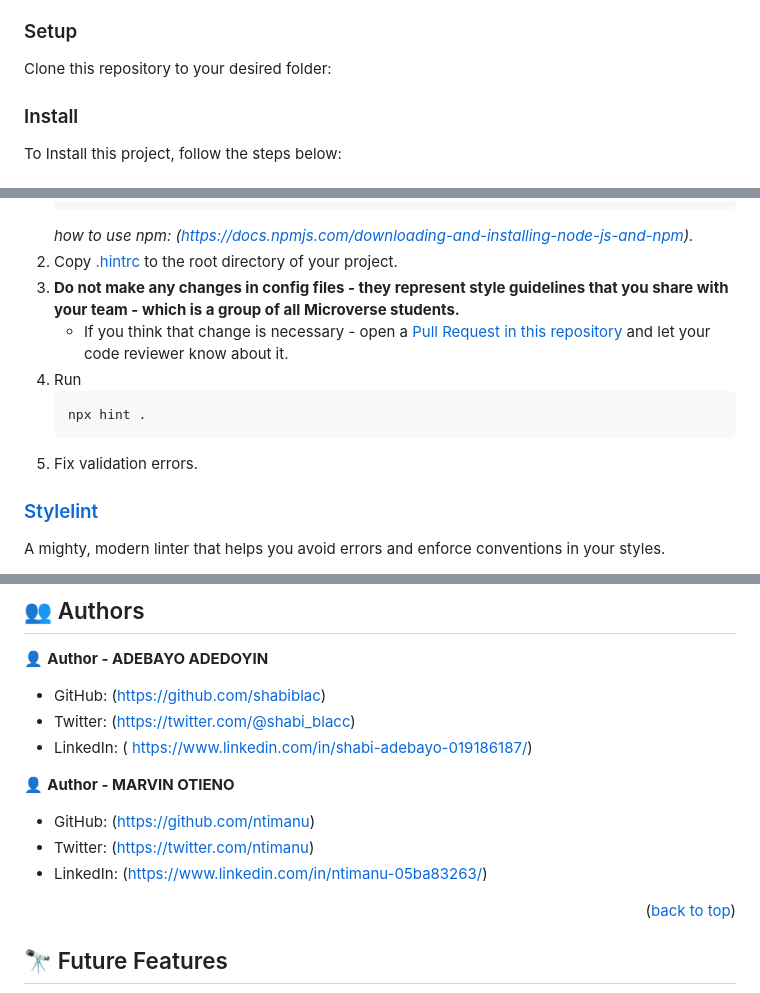
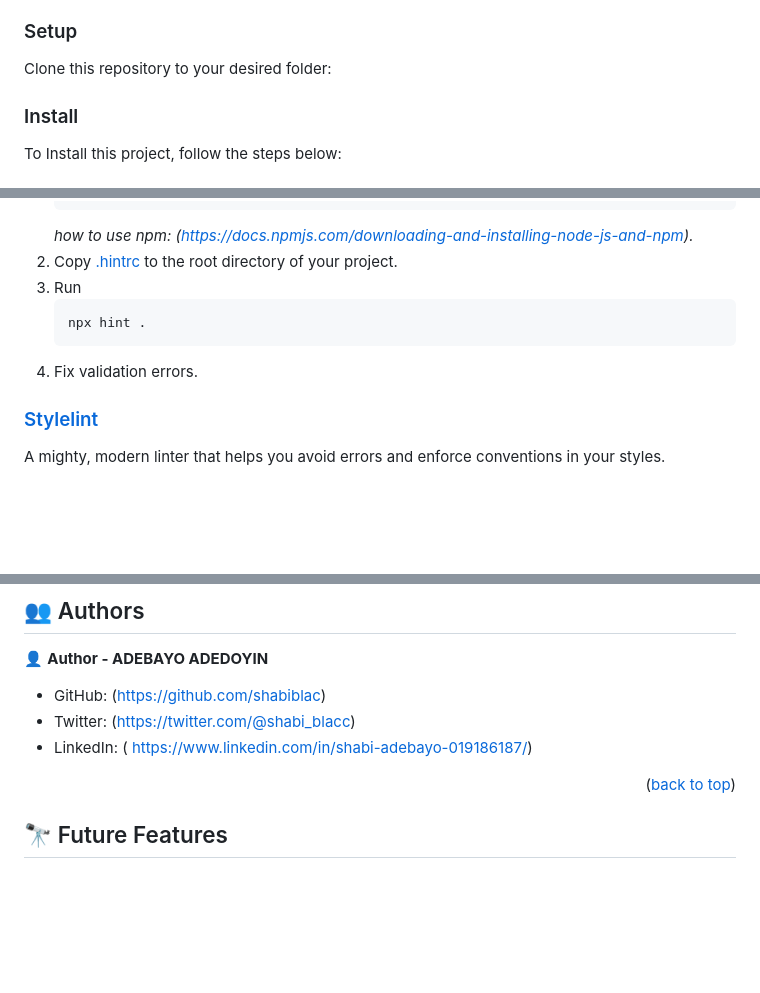
Before and after one commit to ntimanu/awesome-books, a Markdown page: README.md, 3 parts joined by grey strips. Rendered like a GitHub page; blank space fills up the shorter version.

````diff
--- a/README.md
+++ b/README.md
@@ -84,15 +74,6 @@ In order to run this project you need:
 ### Setup
 
 Clone this repository to your desired folder:<br>
-
-<!--
-Example commands:
-
-```sh
-  cd my-folder
-  git clone https://github.com/Othniel2471/awesome-books.git
-```
---->
 
 ### Install
  To Install this project, follow the steps below:
@@ -131,13 +112,11 @@ npm init -y
    ```
    _how to use npm: (https://docs.npmjs.com/downloading-and-installing-node-js-and-npm)._
 2. Copy [.hintrc](.hintrc) to the root directory of your project.
-3. **Do not make any changes in config files - they represent style guidelines that you share with your team - which is a group of all Microverse students.**
-   - If you think that change is necessary - open a [Pull Request in this repository](../README.md#contributing) and let your code reviewer know about it.
-4. Run
+3. Run
    ```
    npx hint .
    ```
-5. Fix validation errors.
+4. Fix validation errors.
 
 ### [Stylelint](https://stylelint.io/)
 
@@ -176,12 +155,6 @@ To run the project:
 - Twitter: (https://twitter.com/@shabi_blacc)
 - LinkedIn: ( https://www.linkedin.com/in/shabi-adebayo-019186187/)
 
-👤 **Author - MARVIN OTIENO**
-
-- GitHub: (https://github.com/ntimanu)
-- Twitter: (https://twitter.com/ntimanu)
-- LinkedIn: (https://www.linkedin.com/in/ntimanu-05ba83263/)
-
 <p align="right">(<a href="#readme-top">back to top</a>)</p>
 
 ## 🔭 Future Features <a name="future-features"></a>
````
Also changed, not shown: other parts of README.md (+10 -20 lines).
